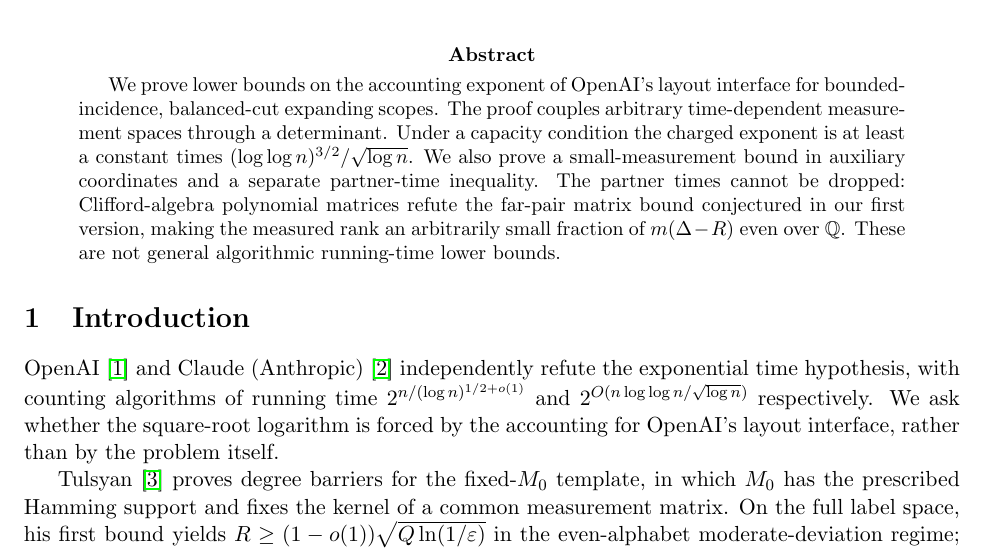
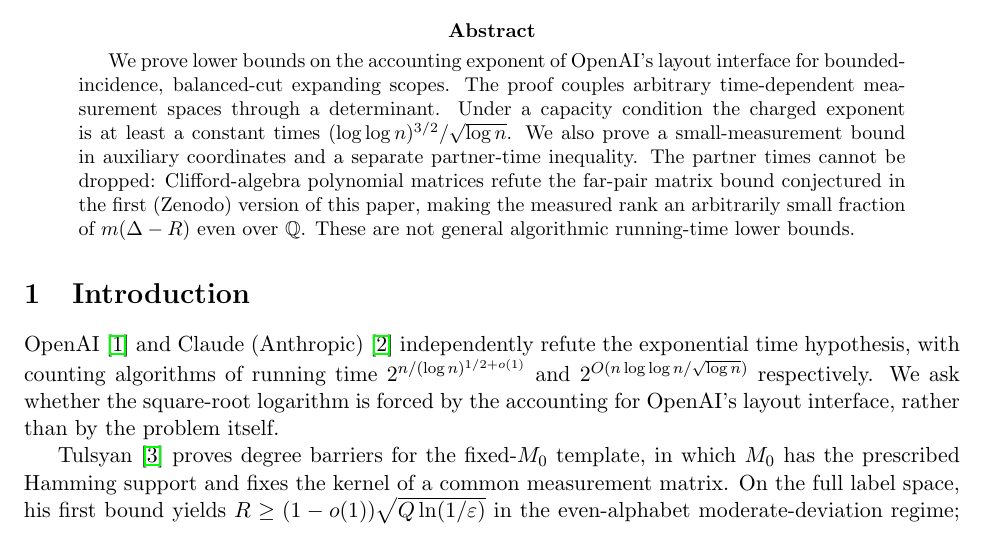
Before and after one commit to chrisb4096-alt/eth-layout-barrier, a LaTeX paper (paper/layout-barrier.tex): part of page 1 of 8, cut so that both start at the same text. Compiled offline with pdfLaTeX.

Commit message:
Abstract: name the Zenodo first version

```diff
--- a/paper/layout-barrier.tex
+++ b/paper/layout-barrier.tex
@@ -14,7 +14,7 @@
 \begin{document}
 \maketitle
 \begin{abstract}
-We prove lower bounds on the accounting exponent of OpenAI's layout interface for bounded-incidence, balanced-cut expanding scopes. The proof couples arbitrary time-dependent measurement spaces through a determinant. Under a capacity condition the charged exponent is at least a constant times $(\log\log n)^{3/2}/\sqrt{\log n}$. We also prove a small-measurement bound in auxiliary coordinates and a separate partner-time inequality. The partner times cannot be dropped: Clifford-algebra polynomial matrices refute the far-pair matrix bound conjectured in our first version, making the measured rank an arbitrarily small fraction of $m(\Delta-R)$ even over $\mathbb Q$. These are not general algorithmic running-time lower bounds.
+We prove lower bounds on the accounting exponent of OpenAI's layout interface for bounded-incidence, balanced-cut expanding scopes. The proof couples arbitrary time-dependent measurement spaces through a determinant. Under a capacity condition the charged exponent is at least a constant times $(\log\log n)^{3/2}/\sqrt{\log n}$. We also prove a small-measurement bound in auxiliary coordinates and a separate partner-time inequality. The partner times cannot be dropped: Clifford-algebra polynomial matrices refute the far-pair matrix bound conjectured in the first (Zenodo) version of this paper, making the measured rank an arbitrarily small fraction of $m(\Delta-R)$ even over $\mathbb Q$. These are not general algorithmic running-time lower bounds.
 \end{abstract}
 \section{Introduction}
 OpenAI~\cite{openai} and Claude (Anthropic)~\cite{anthropic} independently refute the exponential time hypothesis, with counting algorithms of running time $2^{n/(\log n)^{1/2+o(1)}}$ and $2^{O(n\log\log n/\sqrt{\log n})}$ respectively. We ask whether the square-root logarithm is forced by the accounting for OpenAI's layout interface, rather than by the problem itself.
```
Also changed, not shown: paper/layout-barrier.pdf.
